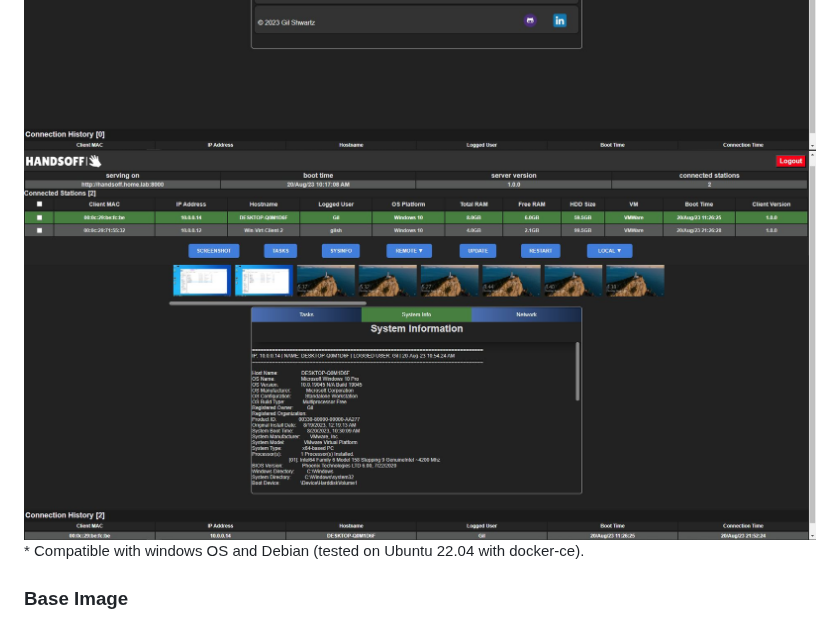
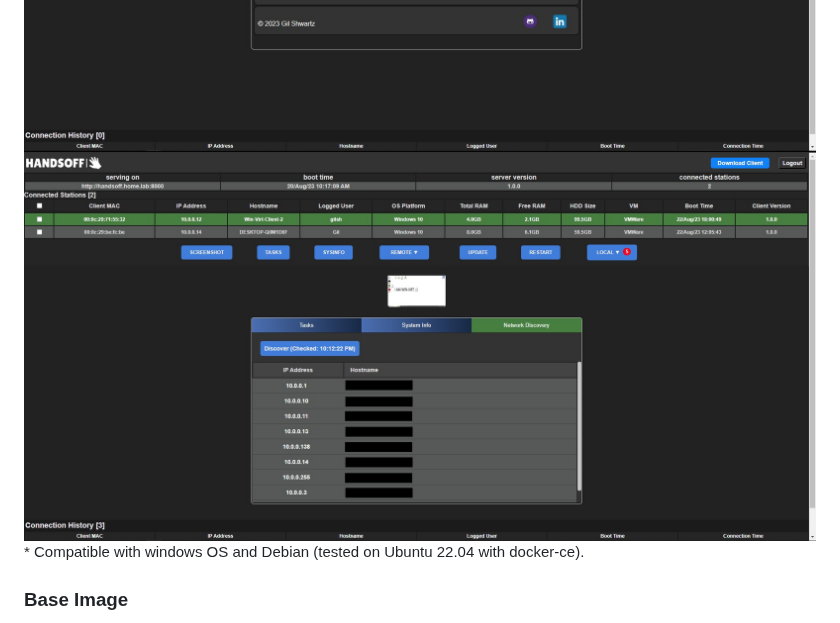
Before and after one commit to GShwartz/HandsOff-WEB, a Markdown page: README.md, the part around the change. GitHub-like rendering.

Commit message:
Added net-discovery PoC img

```diff
--- a/README.md
+++ b/README.md
@@ -1,7 +1,8 @@
 # HandsOff-Server
 <img src="https://github.com/GShwartz/HandsOff-WEB/blob/main/src/f_login.JPG?raw=true" alt="Failed Login" width="800" height="400">
 <img src="https://github.com/GShwartz/HandsOff-WEB/blob/main/src/startup.JPG?raw=true" alt="Main" width="800" height="400">
-<img src="https://github.com/GShwartz/HandsOff-WEB/blob/main/src/connected.JPG?raw=true" alt="Connected" width="800" height="400">
+<img src="https://github.com/GShwartz/HandsOff-WEB/blob/main/src/net-discovery.jpg?raw=true" alt="Net-Discovery" width="800" height="400">
+<!-- <img src="https://github.com/GShwartz/HandsOff-WEB/blob/main/src/connected.JPG?raw=true" alt="Connected" width="800" height="400"> -->
 * Compatible with windows OS and Debian (tested on Ubuntu 22.04 with docker-ce).
 
 ### Base Image
```
